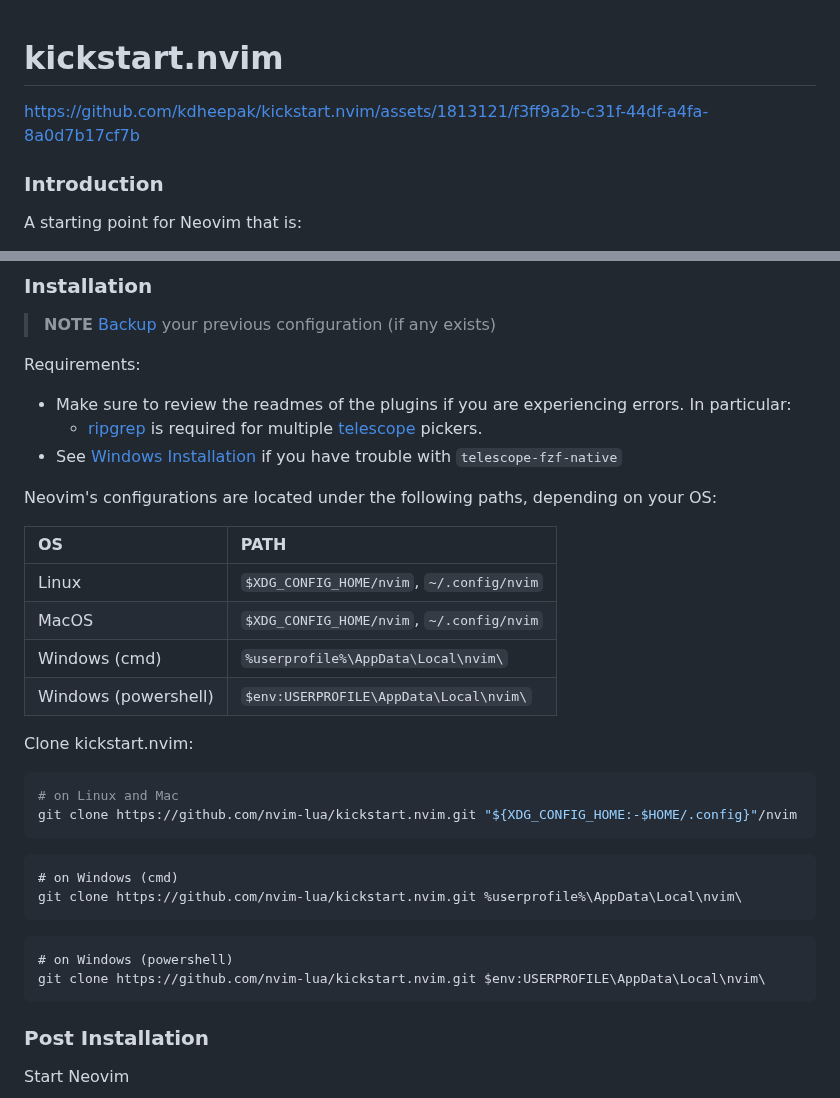
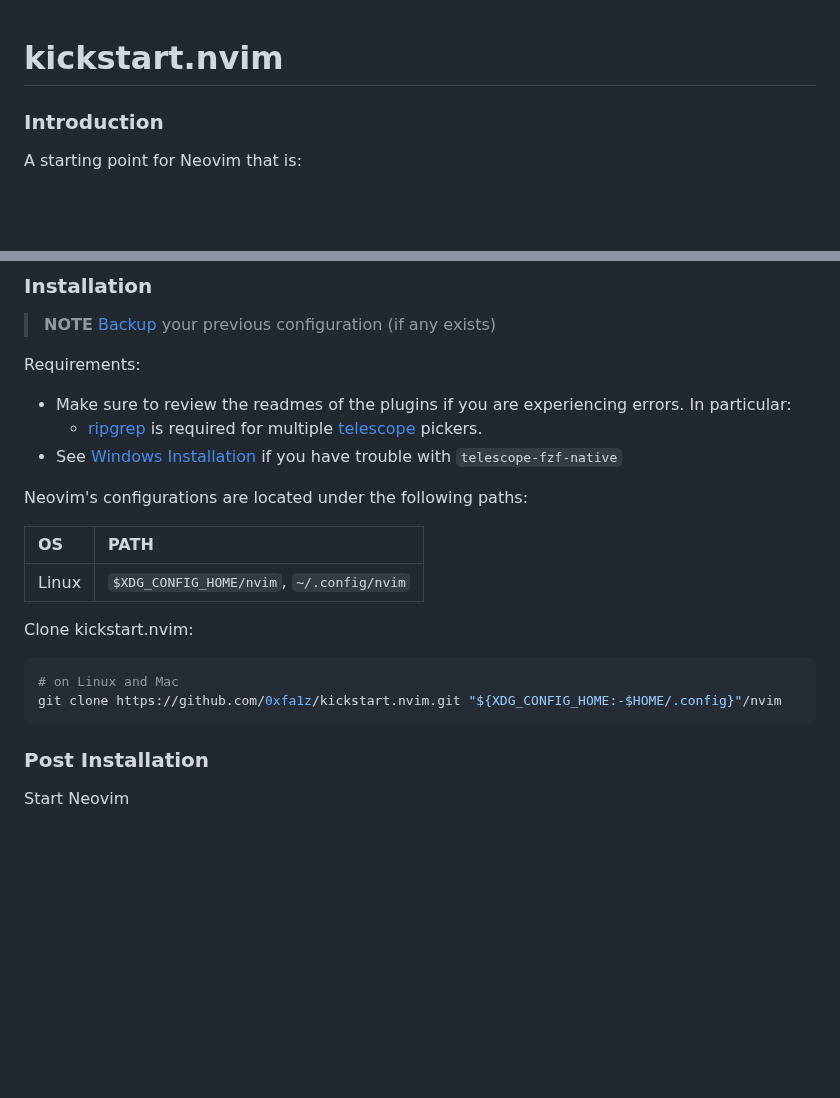
Before and after one commit to nvim-lua/kickstart.nvim, a Markdown page: README.md, 2 parts joined by grey strips. Drawn GitHub-style; blank space fills up the shorter version.

````diff
--- a/README.md
+++ b/README.md
@@ -1,6 +1,4 @@
 # kickstart.nvim
-
-https://github.com/kdheepak/kickstart.nvim/assets/1813121/f3ff9a2b-c31f-44df-a4fa-8a0d7b17cf7b
 
 ### Introduction
 
@@ -28,31 +26,17 @@ Requirements:
   * [ripgrep](https://github.com/BurntSushi/ripgrep#installation) is required for multiple [telescope](https://github.com/nvim-telescope/telescope.nvim#suggested-dependencies) pickers.
 * See [Windows Installation](#Windows-Installation) if you have trouble with `telescope-fzf-native`
 
-Neovim's configurations are located under the following paths, depending on your OS:
+Neovim's configurations are located under the following paths:
 
 | OS | PATH |
 | :- | :--- |
 | Linux | `$XDG_CONFIG_HOME/nvim`, `~/.config/nvim` |
-| MacOS | `$XDG_CONFIG_HOME/nvim`, `~/.config/nvim` |
-| Windows (cmd)| `%userprofile%\AppData\Local\nvim\` |
-| Windows (powershell)| `$env:USERPROFILE\AppData\Local\nvim\` |
 
 Clone kickstart.nvim:
 
 ```sh
 # on Linux and Mac
-git clone https://github.com/nvim-lua/kickstart.nvim.git "${XDG_CONFIG_HOME:-$HOME/.config}"/nvim
-```
-
-
-```
-# on Windows (cmd)
-git clone https://github.com/nvim-lua/kickstart.nvim.git %userprofile%\AppData\Local\nvim\
-```
-
-```
-# on Windows (powershell)
-git clone https://github.com/nvim-lua/kickstart.nvim.git $env:USERPROFILE\AppData\Local\nvim\
+git clone https://github.com/0xfa1z/kickstart.nvim.git "${XDG_CONFIG_HOME:-$HOME/.config}"/nvim
 ```
 
 
````
